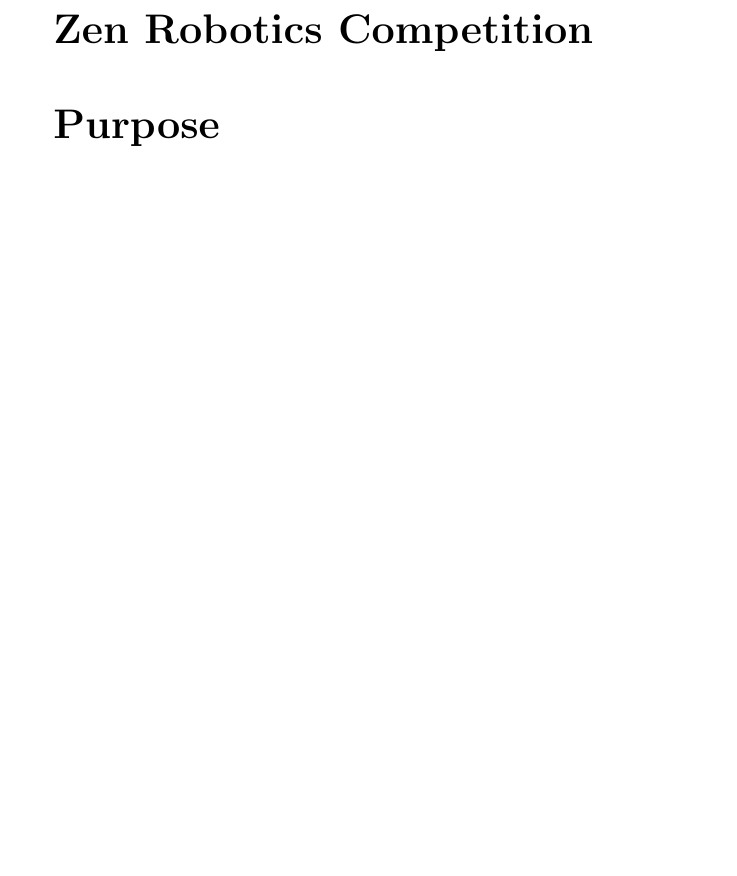
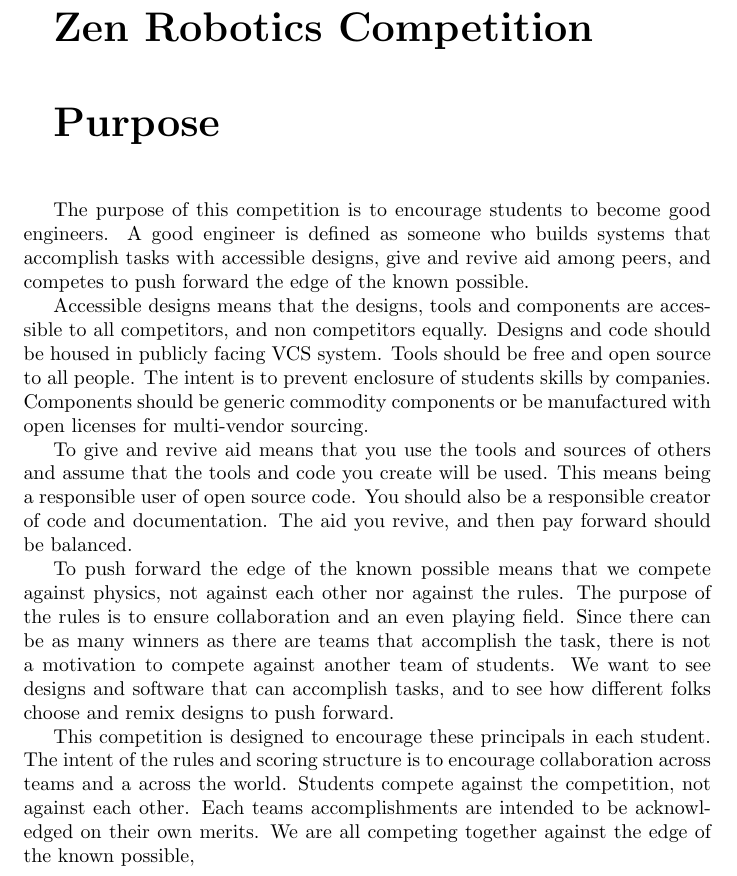
Before and after one commit to madhephaestus/ZenRoboticsCompetition, a LaTeX document (ZenCompetition.tex): part of the page, cut so that both start at the same text, the shorter picture padded with empty space. Compiled offline with pdfLaTeX.

Commit message:
Adding purpose section

```diff
--- a/ZenCompetition.tex
+++ b/ZenCompetition.tex
@@ -9,7 +9,17 @@
 \vspace{1cm}
 
 {\huge \textbf{Purpose}}
+\vspace{1cm}
+
+The purpose of this competition is to encourage students to become good engineers. A good engineer is defined as someone who builds systems that accomplish tasks with accessible designs, give and revive aid among peers, and competes to push forward the edge of the known possible.
+
+Accessible designs means that the designs, tools and components are accessible to all competitors, and non competitors equally. Designs and code should be housed in publicly facing VCS system. Tools should be free and open source to all people. The intent is to prevent enclosure of students skills by companies.  Components should be generic commodity components or be manufactured with open licenses for multi-vendor sourcing.
+
+To give and revive aid means that you use the tools and sources of others and assume that the tools and code you create will be used. This means being a responsible user of open source code. You should also be a responsible creator of code and documentation. The aid you revive, and then pay forward should be  balanced.
+
+To push forward the edge of the known possible means that we compete against physics, not against each other nor against the rules. The purpose of the rules is to ensure collaboration and an even playing field. Since there can be as many winners as there are teams that accomplish the task, there is not a motivation to compete against another team of students. We want to see designs and software that can accomplish tasks, and to see how different folks choose and remix designs to push forward.
 
 
+This competition is designed to encourage these principals in each student. The intent of the rules and scoring structure is to encourage collaboration across teams and a across the world. Students compete against the competition, not against each other. Each teams accomplishments are intended to be acknowledged on their own merits. We are all competing together against the edge of the known possible,
 
 \end{document}
```
